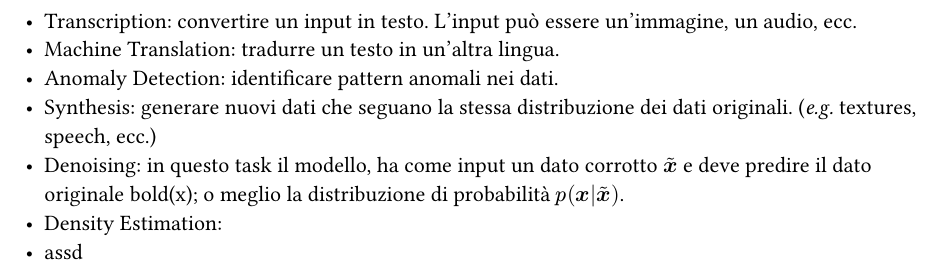
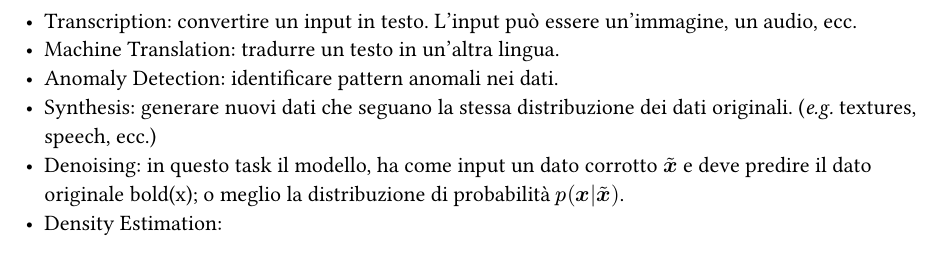
Before and after one commit to Toniolo-Marco/Appunti-ML, a Typst document (src/chapter-1.typ): part of page 2 of 2, cut so that both start at the same text. Compiled offline with Typst 0.15.

Commit message:
task fixed, added readme.md

```diff
--- a/src/chapter-1.typ
+++ b/src/chapter-1.typ
@@ -56,8 +56,6 @@ Le principali task per cui viene adottato il Machine Learning sono:
 - Synthesis: generare nuovi dati che seguano la stessa distribuzione dei dati originali. (_e.g._ textures, speech, ecc.)
 - Denoising: in questo task il modello, ha come input un dato corrotto $bold(accent(x,~))$ e deve predire il dato originale bold(x); o meglio la distribuzione di probabilità $p(bold(x)|bold(accent(x,~)))$.
 - Density Estimation:
-- assd
-
 
 /*TODO: terminare questo trafiletto*/
 /*TODO: elencare gli attributi del modello*/
```
Also changed, not shown: code/requirements.txt (added, +146 -0 lines), src/chapter-4.typ (+1 -1 lines), README.md (added), src/chapter-1.pdf (deleted), src/chapter-2.pdf (deleted), src/chapter-3.pdf (deleted), src/chapter-4.pdf (deleted), src/main.pdf.
